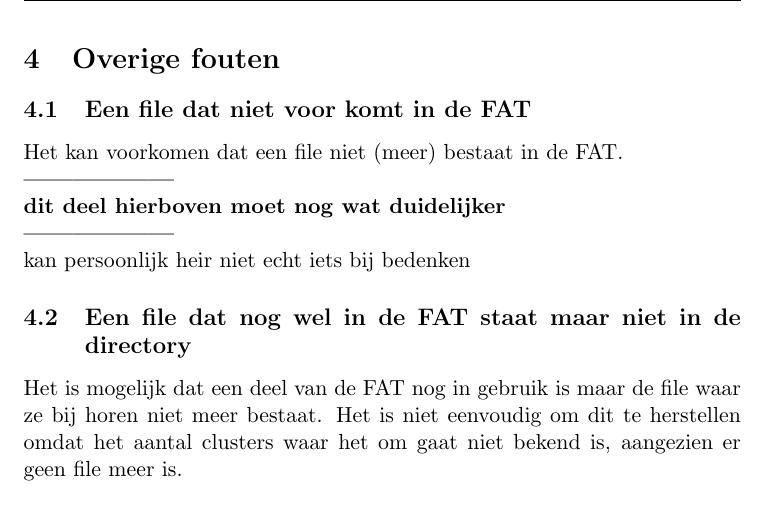
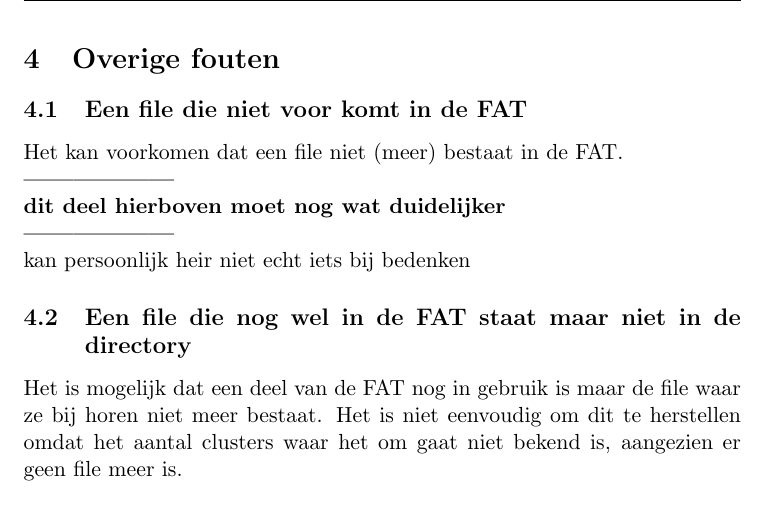
Before and after one commit to TomPeerdeman/OS2012, a LaTeX document (opgave4/verslag/FAT-12.tex): part of page 7 of 10, cut so that both start at the same text. Compiled offline with pdfLaTeX.

Commit message:
(gevonden) spelfouten verbeterd, gaarne nog hulp bij 4.1 >.<

```diff
--- a/opgave4/verslag/FAT-12.tex
+++ b/opgave4/verslag/FAT-12.tex
@@ -88,12 +88,12 @@
 	\newpage
 
 	\section{Overige fouten}\label{sec:overige}
-	\subsection{Een file dat niet voor komt in de FAT}\label{sec:dir}
+	\subsection{Een file die niet voor komt in de FAT}\label{sec:dir}
 	Het kan voorkomen dat een file niet (meer) bestaat in de FAT.\\
 \textbf{------------------\\dit deel hierboven moet nog wat duidelijker \\------------------}\\
 kan persoonlijk heir niet echt iets bij bedenken
 
-	\subsection{Een file dat nog wel in de FAT staat maar niet in de directory}\label{sec:fat}
+	\subsection{Een file die nog wel in de FAT staat maar niet in de directory}\label{sec:fat}
 	Het is mogelijk dat een deel van de FAT nog in gebruik is maar de file waar ze bij horen niet meer bestaat. Het is niet eenvoudig om dit te herstellen omdat het aantal clusters waar het om gaat niet bekend is, aangezien er geen file meer is.
 
 	\subsection{Vrije ruimte staat niet gemarkeerd als vrije ruimte in de FAT}\label{sec:vrij}
```
Also changed, not shown: opgave4/verslag/FAT-12.pdf, 4 other files.
